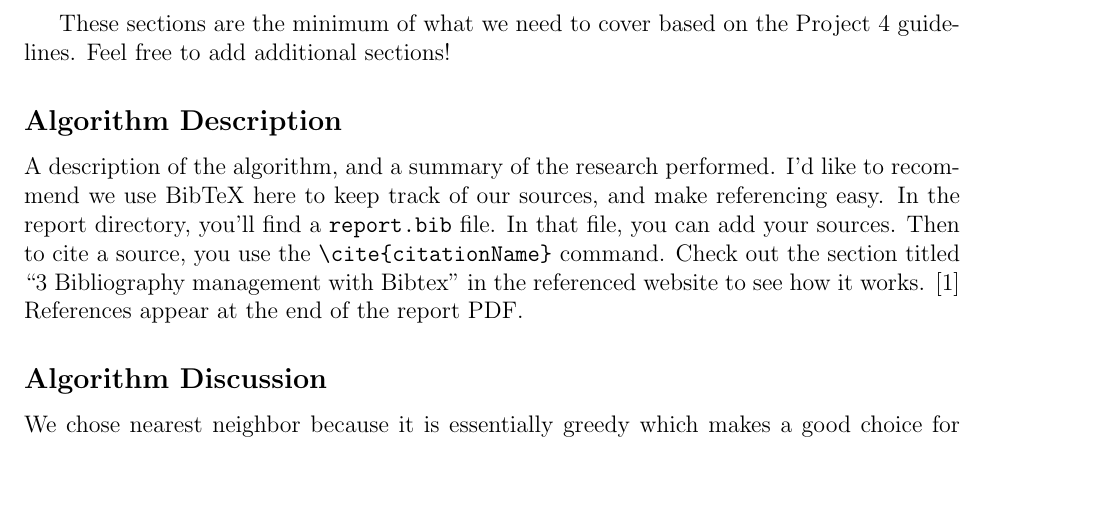
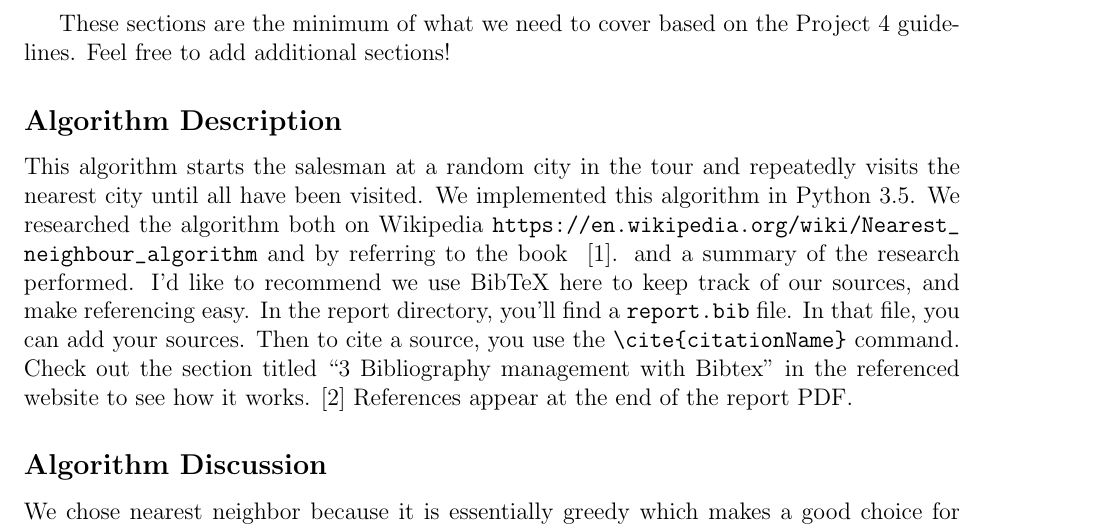
Before and after one commit to OSU-CS-325/Project_Four_TSP, a LaTeX document (Alg04_Nearest_Neighbor/alg04.tex): part of page 1 of 2, cut so that both start at the same text, the shorter picture padded with empty space. Compiled offline with pdfLaTeX.

Commit message:
Added content to algorithm description

```diff
--- a/Alg04_Nearest_Neighbor/alg04.tex
+++ b/Alg04_Nearest_Neighbor/alg04.tex
@@ -7,7 +7,7 @@
 % The asterix after \subsection disables section numbering
 \subsection*{Algorithm Description}
 
-A description of the algorithm, and a summary of the research performed. I'd like to recommend we use BibTeX here to keep track of our sources, and make referencing easy. In the report directory, you'll find a \verb|report.bib| file. In that file, you can add your sources. Then to cite a source, you use the \verb|\cite{citationName}| command. Check out the section titled ``3 Bibliography management with Bibtex" in the referenced website to see how it works. \cite{bibtex} References appear at the end of the report PDF.
+This algorithm starts the salesman at a random city in the tour and repeatedly visits the nearest city until all have been visited. We implemented this algorithm in Python 3.5. We researched the algorithm both on Wikipedia \url{https://en.wikipedia.org/wiki/Nearest_neighbour_algorithm} and by referring to the book ~\cite{skiena/2008}. and a summary of the research performed. I'd like to recommend we use BibTeX here to keep track of our sources, and make referencing easy. In the report directory, you'll find a \verb|report.bib| file. In that file, you can add your sources. Then to cite a source, you use the \verb|\cite{citationName}| command. Check out the section titled ``3 Bibliography management with Bibtex" in the referenced website to see how it works. \cite{bibtex} References appear at the end of the report PDF.
 
 \subsection*{Algorithm Discussion}
 
```
